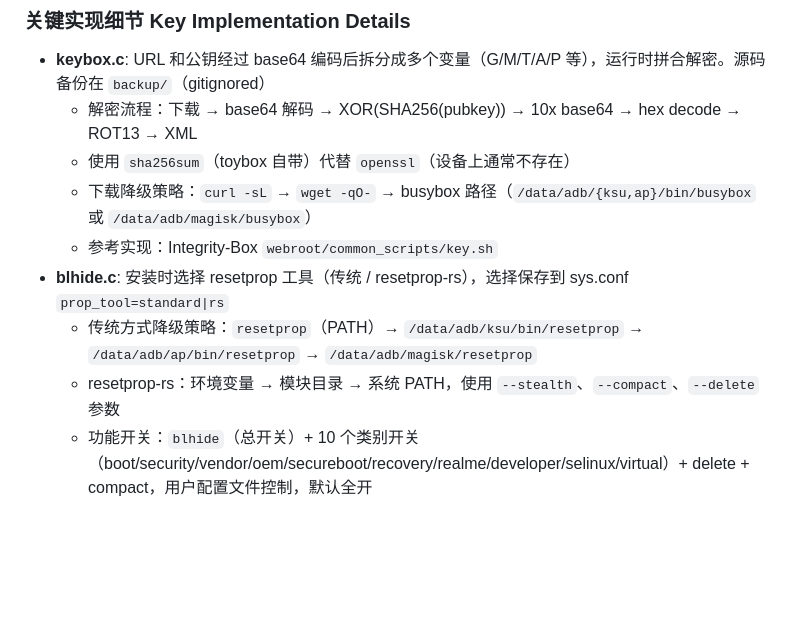
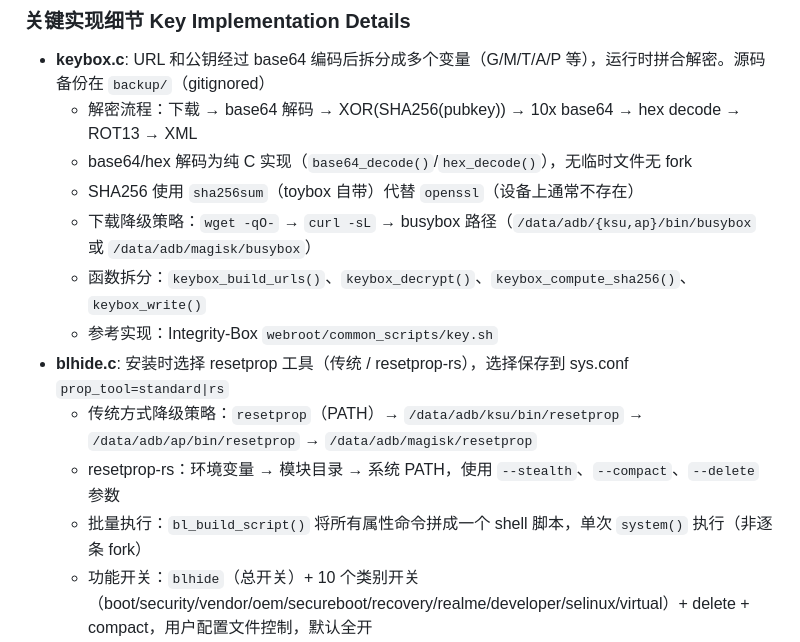
Before and after one commit to mcxiaochenn/TeeForge-CD, a Markdown page: CLAUDE.md, the part around the change. Drawn GitHub-style; blank space fills up the shorter version.

Commit message:
docs: update CLAUDE.md with refactored keybox/blhide implementation details
- Update download fallback order: wget → curl → busybox
- Document C base64/hex decode (no temp files, no fork)
- Document keybox function decomposition
- Document blhide batch script approach

Co-Authored-By: Claude <noreply@anthropic.com>

```diff
--- a/CLAUDE.md
+++ b/CLAUDE.md
@@ -106,12 +106,15 @@ prop_tool=standard              # 安装时选择 install-time choice
 
 - **keybox.c**: URL 和公钥经过 base64 编码后拆分成多个变量（G/M/T/A/P 等），运行时拼合解密。源码备份在 `backup/`（gitignored）
   - 解密流程：下载 → base64 解码 → XOR(SHA256(pubkey)) → 10x base64 → hex decode → ROT13 → XML
-  - 使用 `sha256sum`（toybox 自带）代替 `openssl`（设备上通常不存在）
-  - 下载降级策略：`curl -sL` → `wget -qO-` → busybox 路径（`/data/adb/{ksu,ap}/bin/busybox` 或 `/data/adb/magisk/busybox`）
+  - base64/hex 解码为纯 C 实现（`base64_decode()`/`hex_decode()`），无临时文件无 fork
+  - SHA256 使用 `sha256sum`（toybox 自带）代替 `openssl`（设备上通常不存在）
+  - 下载降级策略：`wget -qO-` → `curl -sL` → busybox 路径（`/data/adb/{ksu,ap}/bin/busybox` 或 `/data/adb/magisk/busybox`）
+  - 函数拆分：`keybox_build_urls()`、`keybox_decrypt()`、`keybox_compute_sha256()`、`keybox_write()`
   - 参考实现：Integrity-Box `webroot/common_scripts/key.sh`
 - **blhide.c**: 安装时选择 resetprop 工具（传统 / resetprop-rs），选择保存到 sys.conf `prop_tool=standard|rs`
   - 传统方式降级策略：`resetprop`（PATH）→ `/data/adb/ksu/bin/resetprop` → `/data/adb/ap/bin/resetprop` → `/data/adb/magisk/resetprop`
   - resetprop-rs：环境变量 → 模块目录 → 系统 PATH，使用 `--stealth`、`--compact`、`--delete` 参数
+  - 批量执行：`bl_build_script()` 将所有属性命令拼成一个 shell 脚本，单次 `system()` 执行（非逐条 fork）
   - 功能开关：`blhide`（总开关）+ 10 个类别开关（boot/security/vendor/oem/secureboot/recovery/realme/developer/selinux/virtual）+ delete + compact，用户配置文件控制，默认全开
 - **volume.c**: 独立音量键监听模块，返回 1（音量+）/ 0（音量-）/ -1（超时）
 - **target.c**: 使用 `cmd package list packages -f` 获取包列表（非 XML 解析，兼容 Android 16）
```
